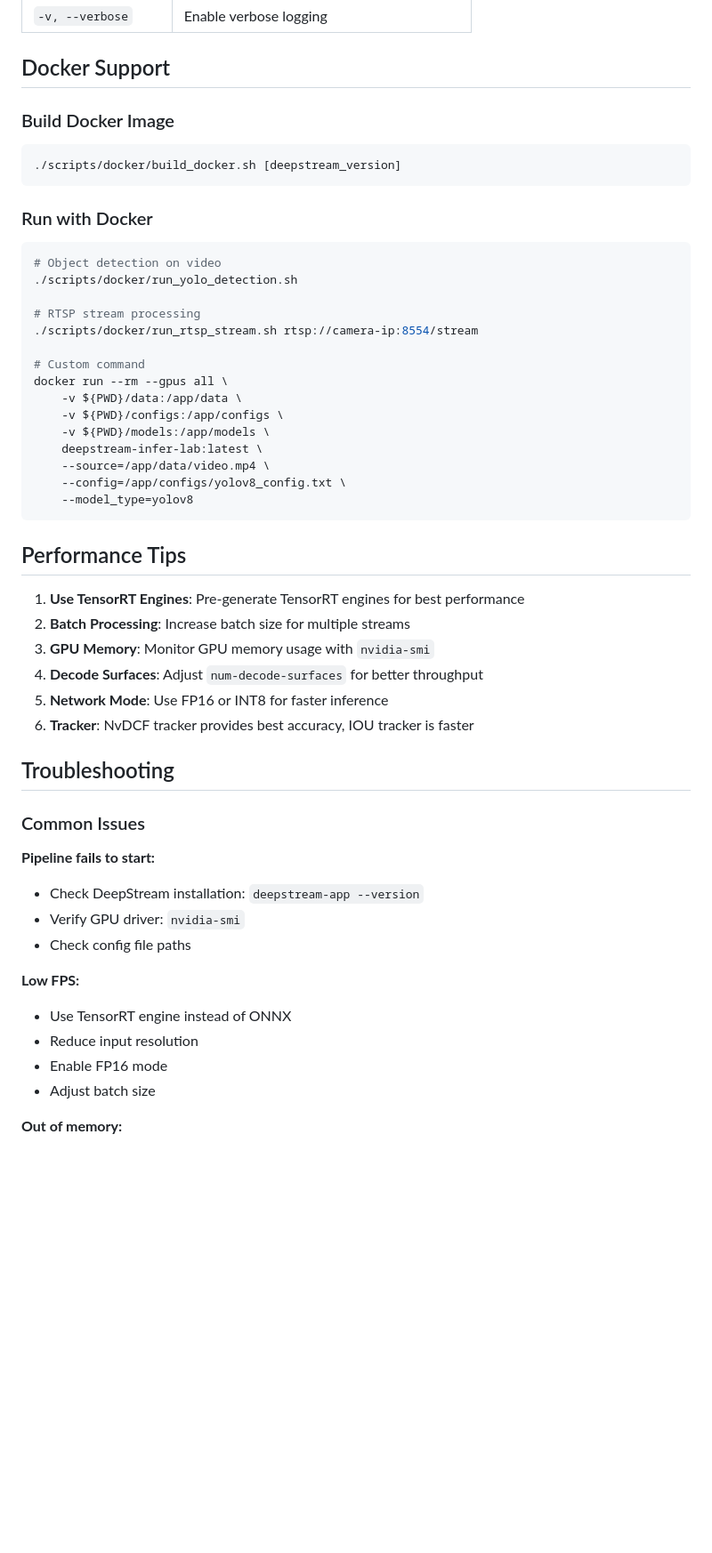
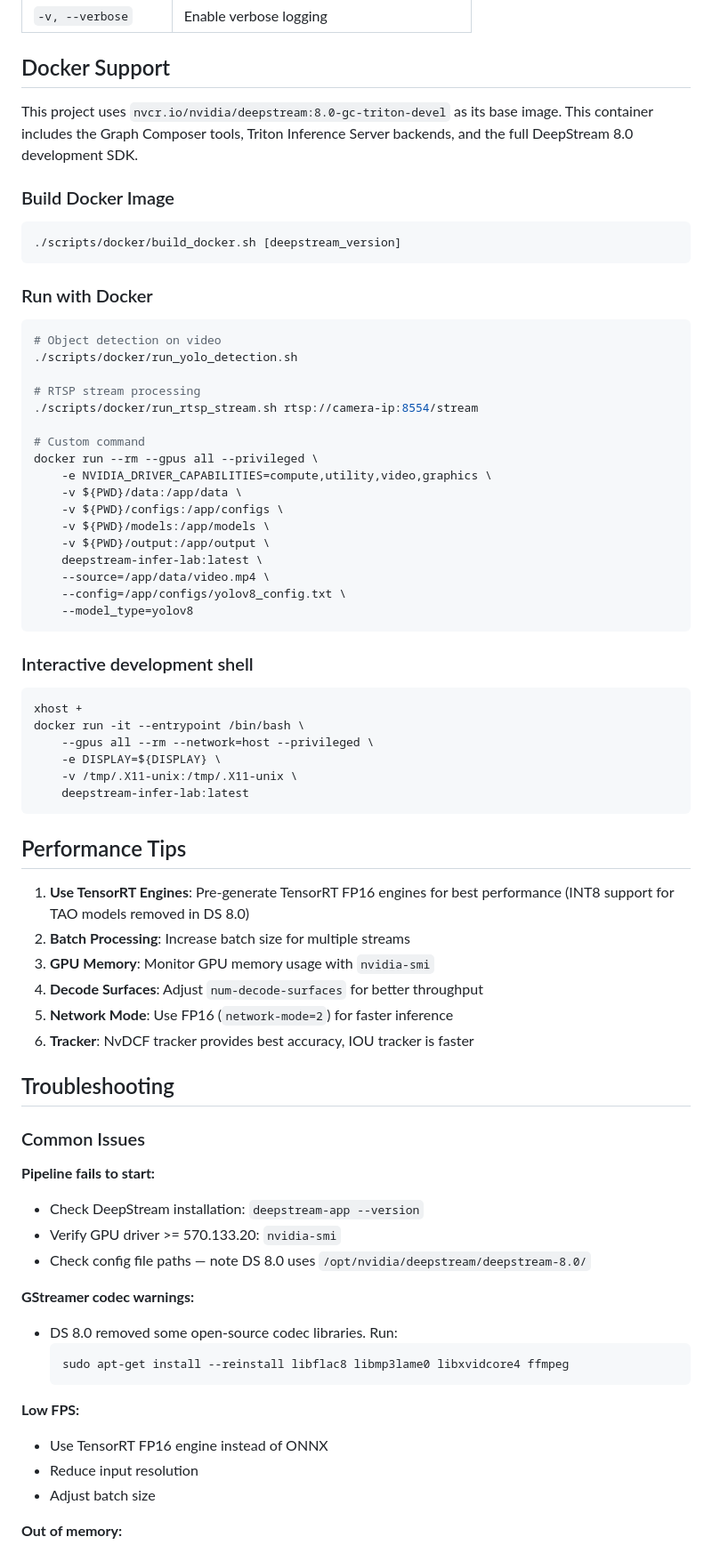
Before and after one commit to olibartfast/deep-infer, a Markdown page: README.md, the part around one of its changes. Shown at 89% size. Rendered like a GitHub page; blank space fills up the shorter version.

````diff
--- a/README.md
+++ b/README.md
@@ -299,6 +253,8 @@ See `configs/` directory for examples.
 
 ## Docker Support
 
+This project uses `nvcr.io/nvidia/deepstream:8.0-gc-triton-devel` as its base image. This container includes the Graph Composer tools, Triton Inference Server backends, and the full DeepStream 8.0 development SDK.
+
 ### Build Docker Image
 
 ```bash
@@ -315,23 +271,36 @@ See `configs/` directory for examples.
 ./scripts/docker/run_rtsp_stream.sh rtsp://camera-ip:8554/stream
 
 # Custom command
-docker run --rm --gpus all \
+docker run --rm --gpus all --privileged \
+    -e NVIDIA_DRIVER_CAPABILITIES=compute,utility,video,graphics \
     -v ${PWD}/data:/app/data \
     -v ${PWD}/configs:/app/configs \
     -v ${PWD}/models:/app/models \
+    -v ${PWD}/output:/app/output \
     deepstream-infer-lab:latest \
     --source=/app/data/video.mp4 \
     --config=/app/configs/yolov8_config.txt \
     --model_type=yolov8
 ```
 
+### Interactive development shell
+
+```bash
+xhost +
+docker run -it --entrypoint /bin/bash \
+    --gpus all --rm --network=host --privileged \
+    -e DISPLAY=${DISPLAY} \
+    -v /tmp/.X11-unix:/tmp/.X11-unix \
+    deepstream-infer-lab:latest
+```
+
 ## Performance Tips
 
-1. **Use TensorRT Engines**: Pre-generate TensorRT engines for best performance
+1. **Use TensorRT Engines**: Pre-generate TensorRT FP16 engines for best performance (INT8 support for TAO models removed in DS 8.0)
 2. **Batch Processing**: Increase batch size for multiple streams
 3. **GPU Memory**: Monitor GPU memory usage with `nvidia-smi`
 4. **Decode Surfaces**: Adjust `num-decode-surfaces` for better throughput
-5. **Network Mode**: Use FP16 or INT8 for faster inference
+5. **Network Mode**: Use FP16 (`network-mode=2`) for faster inference
 6. **Tracker**: NvDCF tracker provides best accuracy, IOU tracker is faster
 
 ## Troubleshooting
@@ -340,13 +309,18 @@ docker run --rm --gpus all \
 
 **Pipeline fails to start:**
 - Check DeepStream installation: `deepstream-app --version`
-- Verify GPU driver: `nvidia-smi`
-- Check config file paths
+- Verify GPU driver >= 570.133.20: `nvidia-smi`
+- Check config file paths — note DS 8.0 uses `/opt/nvidia/deepstream/deepstream-8.0/`
+
+**GStreamer codec warnings:**
+- DS 8.0 removed some open-source codec libraries. Run:
+  ```bash
+  sudo apt-get install --reinstall libflac8 libmp3lame0 libxvidcore4 ffmpeg
+  ```
 
 **Low FPS:**
-- Use TensorRT engine instead of ONNX
+- Use TensorRT FP16 engine instead of ONNX
 - Reduce input resolution
-- Enable FP16 mode
 - Adjust batch size
 
 **Out of memory:**
````
Also changed, not shown: other parts of README.md (+29 -73 lines).
